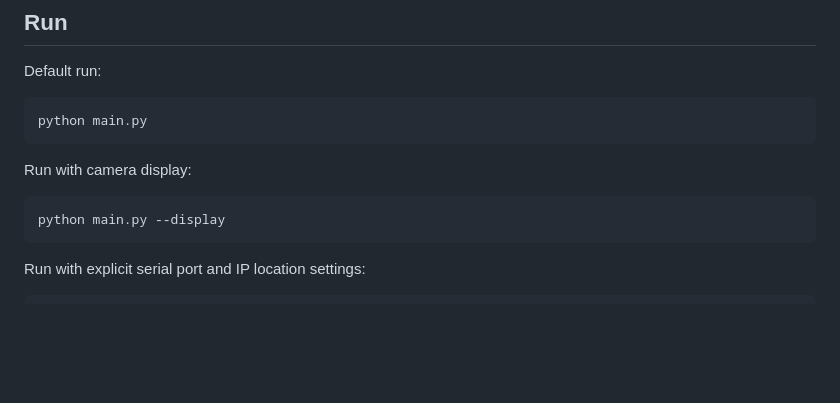
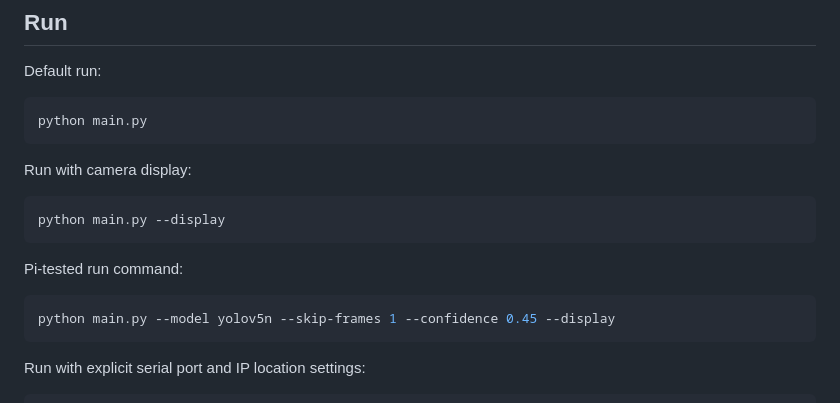
Before and after one commit to raspberrylora31-source/raspberryLora, a Markdown page: README.md, the part around the change. Drawn GitHub-style; blank space fills up the shorter version.

Commit message:
Document tested run command
Co-authored-by: adityaryanbr-ops <adityaryanbr-ops@users.noreply.github.com>

````diff
--- a/README.md
+++ b/README.md
@@ -70,6 +70,12 @@ Run with camera display:
 
 ```bash
 python main.py --display
+```
+
+Pi-tested run command:
+
+```bash
+python main.py --model yolov5n --skip-frames 1 --confidence 0.45 --display
 ```
 
 Run with explicit serial port and IP location settings:
````
